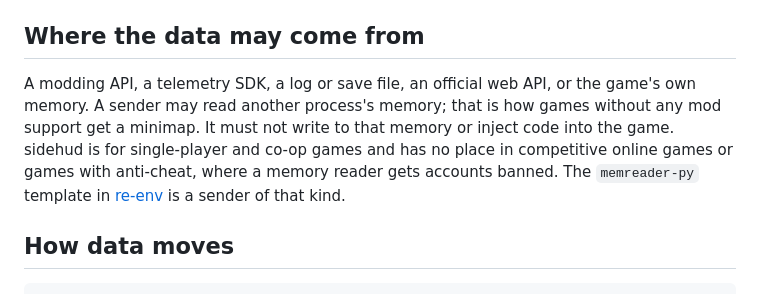
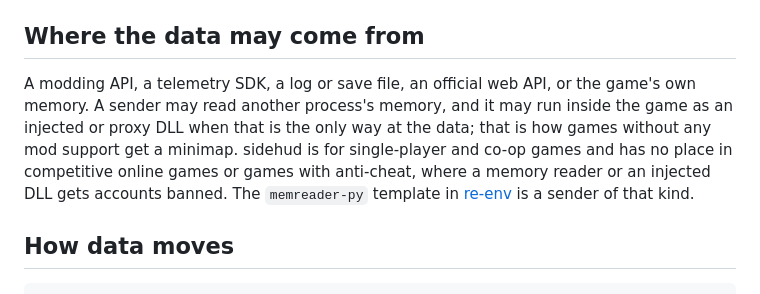
Before and after one commit to Miriweth/sidehud, a Markdown page: docs/plugin-spec.md, the part around the change. Drawn GitHub-style.

Commit message:
spec: senders may run as an injected dll

```diff
--- a/docs/plugin-spec.md
+++ b/docs/plugin-spec.md
@@ -49,11 +49,12 @@ A panel module must:
 ## Where the data may come from
 
 A modding API, a telemetry SDK, a log or save file, an official web API, or
-the game's own memory. A sender may read another process's memory; that is how
-games without any mod support get a minimap. It must not write to that memory
-or inject code into the game. sidehud is for single-player and co-op games and
-has no place in competitive online games or games with anti-cheat, where a
-memory reader gets accounts banned. The `memreader-py` template in
+the game's own memory. A sender may read another process's memory, and it may
+run inside the game as an injected or proxy DLL when that is the only way at
+the data; that is how games without any mod support get a minimap. sidehud is
+for single-player and co-op games and has no place in competitive online games
+or games with anti-cheat, where a memory reader or an injected DLL gets
+accounts banned. The `memreader-py` template in
 [re-env](https://github.com/Miriweth/re-env) is a sender of that kind.
 
 ## How data moves
```
Also changed, not shown: AGENTS.md (+3 -3 lines), README.md (+1 -1 lines).
